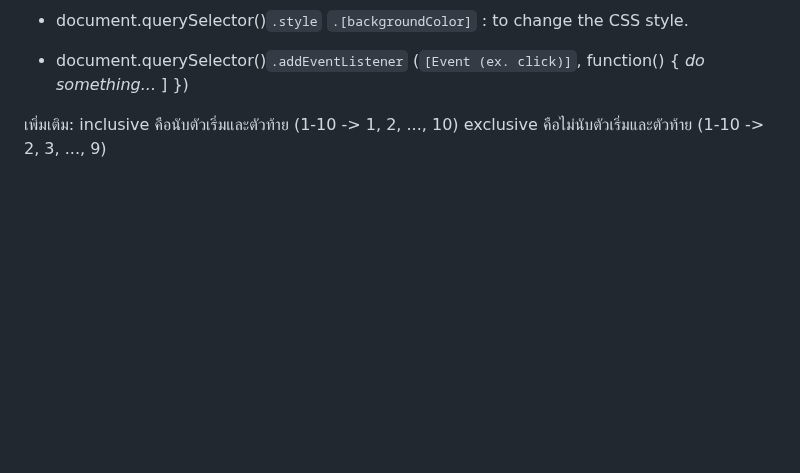
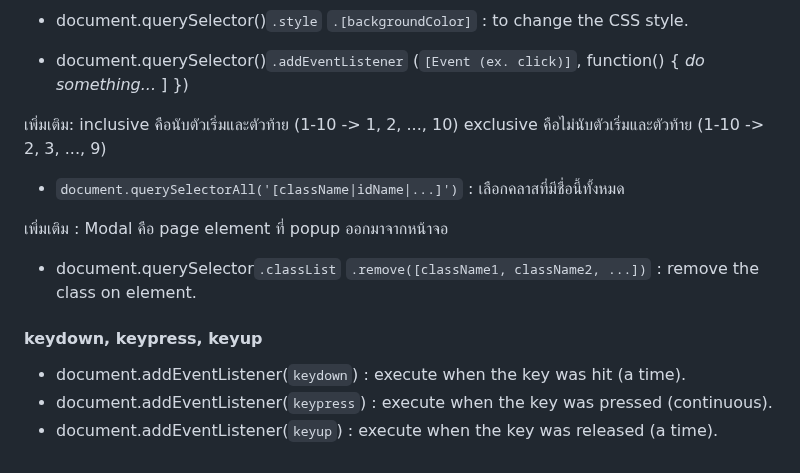
Before and after one commit to panithan-doe/JS-journey, a Markdown page: README.md, the part around the change. GitHub-like rendering; blank space fills up the shorter version.

Commit message:
Update README.md. manipulate keypress event listener

```diff
--- a/README.md
+++ b/README.md
@@ -396,3 +396,14 @@ useful command <br>
 
 
 เพิ่มเติม: inclusive คือนับตัวเริ่มและตัวท้าย (1-10 -> 1, 2, ..., 10) exclusive คือไม่นับตัวเริ่มและตัวท้าย (1-10 -> 2, 3, ..., 9)
+
+- `document.querySelectorAll('[className|idName|...]')` : เลือกคลาสที่มีชื่อนี้ทั้งหมด
+
+เพิ่มเติม : Modal คือ page element ที่ popup ออกมาจากหน้าจอ
+
+- document.querySelector`.classList` `.remove([className1, className2, ...])` : remove the class on element.
+
+#### keydown, keypress, keyup
+- document.addEventListener(`keydown`) : execute when the key was hit (a time).
+- document.addEventListener(`keypress`) : execute when the key was pressed (continuous).
+- document.addEventListener(`keyup`) : execute when the key was released (a time).
```
